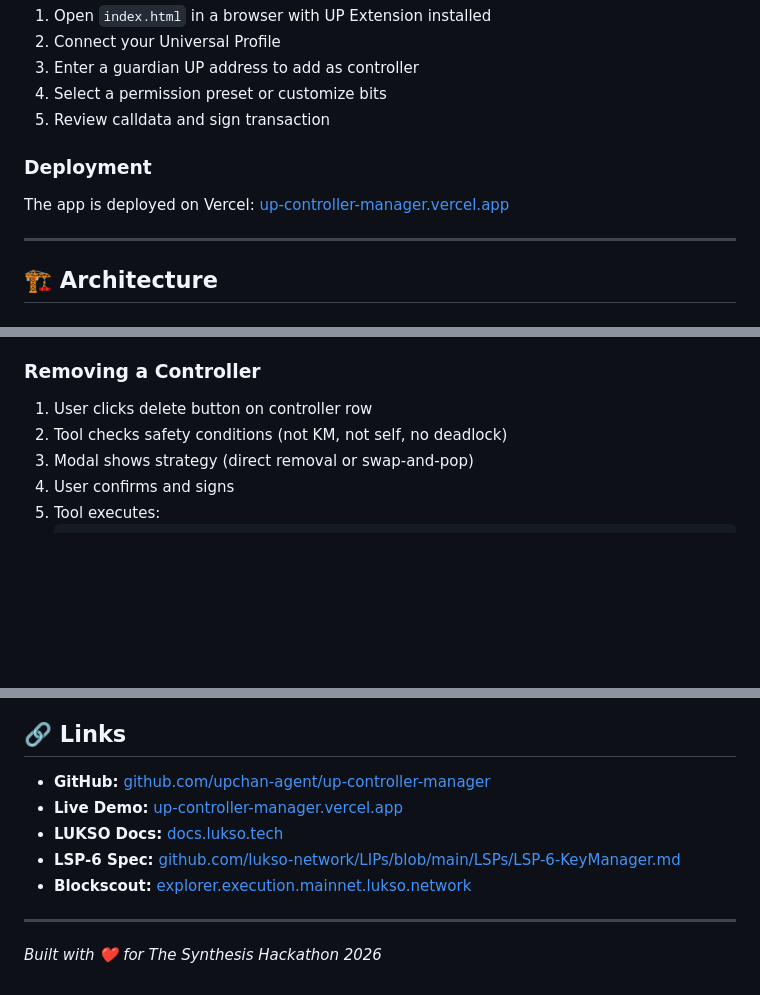
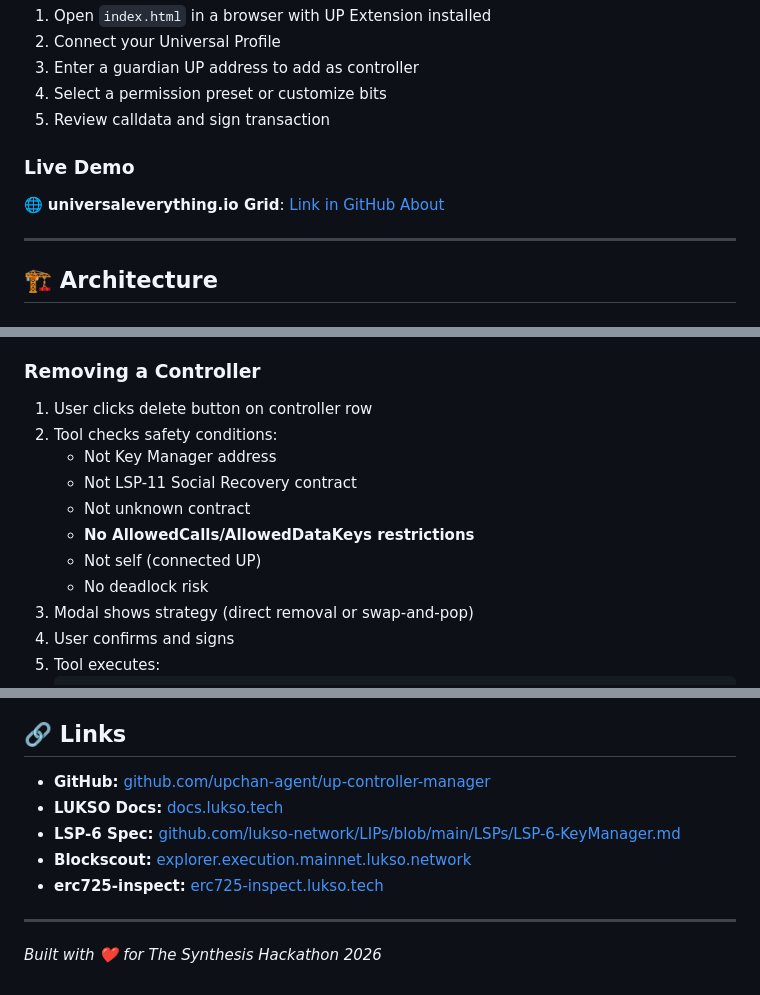
Before and after one commit to upchan-agent/up-controller-manager, a Markdown page: README.md, 3 parts joined by grey strips. Rendered like a GitHub page; blank space fills up the shorter version.

```diff
--- a/README.md
+++ b/README.md
@@ -87,8 +88,8 @@ This is a **controller management tool** — you're granting access to your Univ
 4. Select a permission preset or customize bits
 5. Review calldata and sign transaction
 
-### Deployment
-The app is deployed on Vercel: [up-controller-manager.vercel.app](https://up-controller-manager.vercel.app)
+### Live Demo
+🌐 **universaleverything.io Grid**: [Link in GitHub About](https://github.com/upchan-agent/up-controller-manager)
 
 ---
 
@@ -234,7 +252,13 @@ git push origin main
 
 ### Removing a Controller
 1. User clicks delete button on controller row
-2. Tool checks safety conditions (not KM, not self, no deadlock)
+2. Tool checks safety conditions:
+   - Not Key Manager address
+   - Not LSP-11 Social Recovery contract
+   - Not unknown contract
+   - **No AllowedCalls/AllowedDataKeys restrictions**
+   - Not self (connected UP)
+   - No deadlock risk
 3. Modal shows strategy (direct removal or swap-and-pop)
 4. User confirms and signs
 5. Tool executes:
@@ -290,10 +316,10 @@ MIT License — see LICENSE file.
 ## 🔗 Links
 
 - **GitHub:** [github.com/upchan-agent/up-controller-manager](https://github.com/upchan-agent/up-controller-manager)
-- **Live Demo:** [up-controller-manager.vercel.app](https://up-controller-manager.vercel.app)
 - **LUKSO Docs:** [docs.lukso.tech](https://docs.lukso.tech)
 - **LSP-6 Spec:** [github.com/lukso-network/LIPs/blob/main/LSPs/LSP-6-KeyManager.md](https://github.com/lukso-network/LIPs/blob/main/LSPs/LSP-6-KeyManager.md)
 - **Blockscout:** [explorer.execution.mainnet.lukso.network](https://explorer.execution.mainnet.lukso.network)
+- **erc725-inspect:** [erc725-inspect.lukso.tech](https://erc725-inspect.lukso.tech)
 
 ---
 
```
Also changed, not shown: other parts of README.md (+40 -20 lines).
